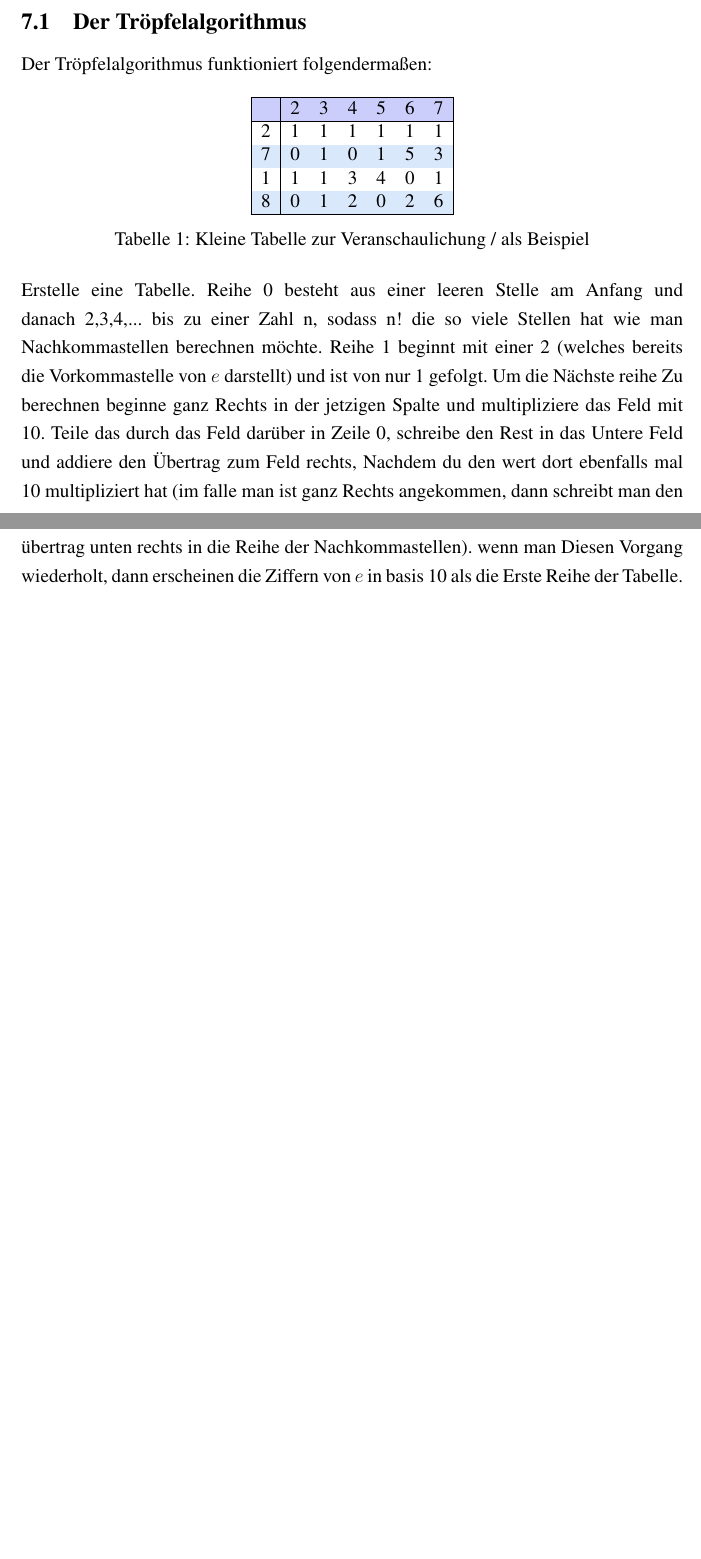
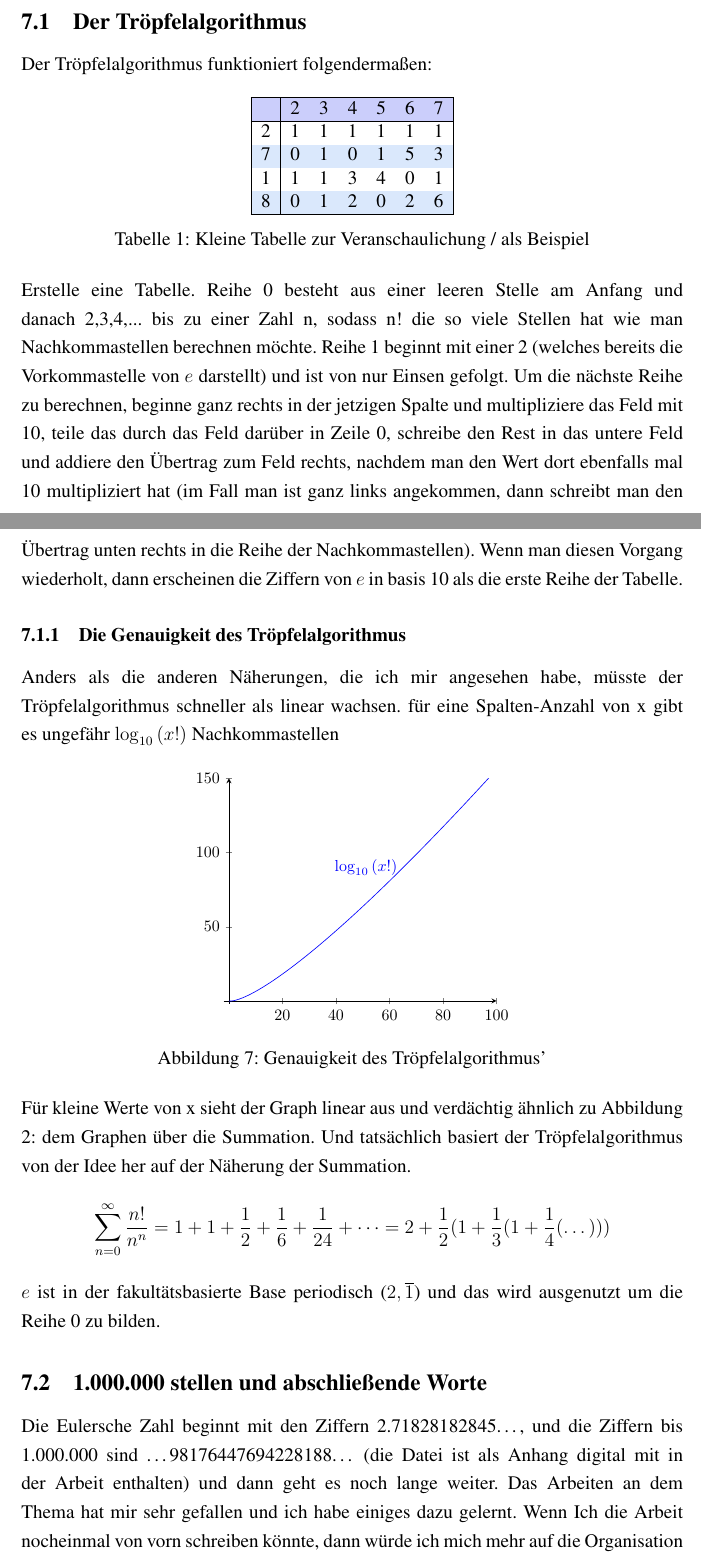
Before and after one commit to laagr/komplexeleistung, a LaTeX document (main.tex, which reads inhalt/naeherungen.tex): two parts of pages 13 and 14 of 15, joined at a grey line, cut so that both start at the same text, the shorter picture padded with empty space. The pictures show the PDF file main.pdf that the author committed with the source.

Commit message:
final commit

```diff
--- a/inhalt/naeherungen.tex
+++ b/inhalt/naeherungen.tex
@@ -17,4 +17,16 @@ Der Tröpfelalgorithmus funktioniert folgendermaßen:
 \end{tabular}
 \caption{Kleine Tabelle zur Veranschaulichung / als Beispiel}
 \end{table}
-\par Erstelle eine Tabelle. Reihe 0 besteht aus einer leeren Stelle am Anfang und danach 2,3,4,... bis zu einer Zahl n, sodass n! die so viele Stellen hat wie man Nachkommastellen berechnen möchte. Reihe 1 beginnt mit einer 2 (welches bereits die Vorkommastelle von $e$ darstellt) und ist von nur 1 gefolgt. Um die Nächste reihe Zu berechnen beginne ganz Rechts in der jetzigen Spalte und multipliziere das Feld mit 10. Teile das durch das Feld darüber in Zeile 0, schreibe den Rest in das Untere Feld und addiere den Übertrag zum Feld rechts, Nachdem du den wert dort ebenfalls mal 10 multipliziert hat (im falle man ist ganz Rechts angekommen, dann schreibt man den übertrag unten rechts in die Reihe der Nachkommastellen). wenn man Diesen Vorgang wiederholt, dann erscheinen die Ziffern von $e$ in basis 10 als die Erste Reihe der Tabelle.
+\par Erstelle eine Tabelle. Reihe 0 besteht aus einer leeren Stelle am Anfang und danach 2,3,4,... bis zu einer Zahl n, sodass n! die so viele Stellen hat wie man Nachkommastellen berechnen möchte. Reihe 1 beginnt mit einer 2 (welches bereits die Vorkommastelle von $e$ darstellt) und ist von nur Einsen gefolgt. Um die nächste Reihe zu berechnen, beginne ganz rechts in der jetzigen Spalte und multipliziere das Feld mit 10, teile das durch das Feld darüber in Zeile 0, schreibe den Rest in das untere Feld und addiere den Übertrag zum Feld rechts, nachdem man den Wert dort ebenfalls mal 10 multipliziert hat (im Fall man ist ganz links angekommen, dann schreibt man den Übertrag unten rechts in die Reihe der Nachkommastellen). Wenn man diesen Vorgang wiederholt, dann erscheinen die Ziffern von $e$ in basis 10 als die erste Reihe der Tabelle.
+\subsubsection{Die Genauigkeit des Tröpfelalgorithmus}
+Anders als die anderen Näherungen, die ich mir angesehen habe, müsste der Tröpfelalgorithmus schneller als linear wachsen. für eine Spalten-Anzahl von x gibt es ungefähr $\log_{10}{(x!)}$ Nachkommastellen
+\begin{figure}[h]
+\includegraphics{medien2/log10/log.pdf}
+\centering
+\caption{Genauigkeit des Tröpfelalgorithmus'}
+\end{figure}
+\par Für kleine Werte von x sieht der Graph linear aus und verdächtig ähnlich zu Abbildung 2: dem Graphen über die Summation. Und tatsächlich basiert der Tröpfelalgorithmus von der Idee her auf der Näherung der Summation. \[
+  \sum_{n=0}^\infty{ \frac{n!}{n^n} } = 1 + 1 + \frac{1}{2} + \frac{1}{6} +\frac{1}{24} + \dots = 2 + \frac{1}{2}(1+ \frac{1}{3}(1+\frac{1}{4}(\dots)))
+\] $e$ ist in der fakultätsbasierte Base periodisch ($2,\overline1$) und das wird ausgenutzt um die Reihe 0 zu bilden.
+\subsection{1.000.000 stellen und abschließende Worte}
+\par Die Eulersche Zahl beginnt mit den Ziffern 2.71828182845\dots, und die Ziffern bis 1.000.000 sind \dots98176447694228188\dots{} (die Datei ist als Anhang digital mit in der Arbeit enthalten) und dann geht es noch lange weiter. Das Arbeiten an dem Thema hat mir sehr gefallen und ich habe einiges dazu gelernt. Wenn Ich die Arbeit nocheinmal von vorn schreiben könnte, dann würde ich mich mehr auf die Organisation konzentrieren und noch gründlicher arbeiten.
```
Also changed, not shown: inhalt/eulerunddiezahl.tex (+1 -1 lines), main.pdf.
